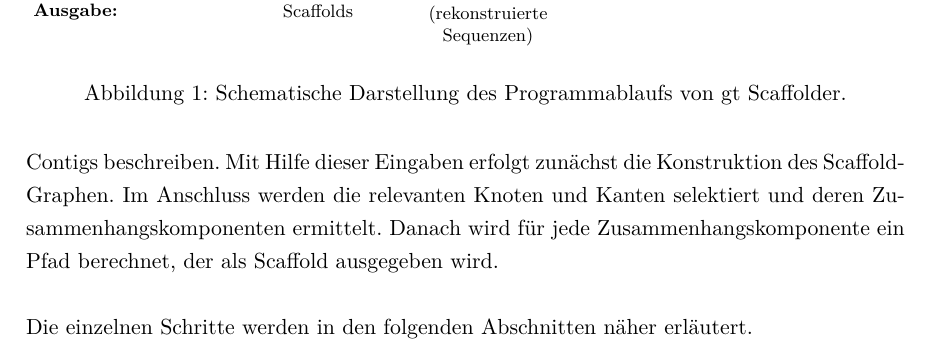
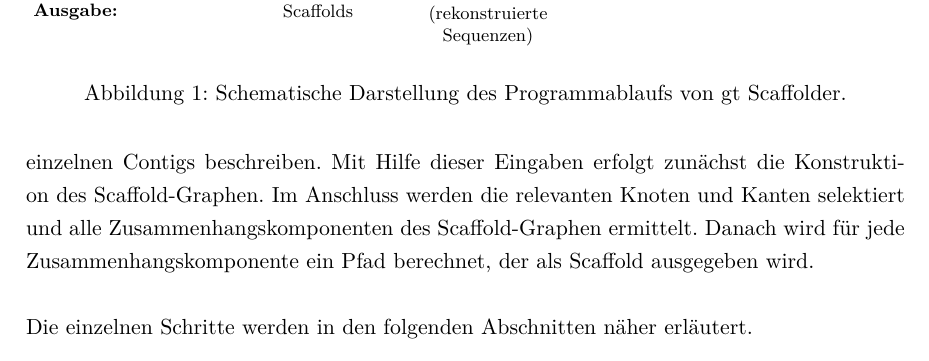
Before and after one commit to dorleosterode/gt-scaffold, a LaTeX paper (doc/ausarbeitung.tex): part of page 5 of 25, cut so that both start at the same text. Compiled offline with pdfLaTeX.

Commit message:
abschnitt 3.1.1 leich umformuliert

```diff
--- a/doc/ausarbeitung.tex
+++ b/doc/ausarbeitung.tex
@@ -202,13 +202,14 @@ eine Evaluation der Ergebnisse.
 \end{figure}
 
 In Abbildung~\ref{abb: gtscaffolder} ist der Programmablauf von gt
-Scaffolder schematisch dargestellt. Als Eingabe dienen Dateien,
-die die Repetitivität, die Sequenz und die Distanzinformationen der Contigs
-beschreiben. Mit Hilfe dieser Eingaben erfolgt zunächst die Konstruktion des
-Scaffold-Graphen. Im Anschluss werden die relevanten Knoten
-und Kanten selektiert und deren Zusammenhangskomponenten ermittelt.
-Danach wird für jede Zusammenhangskomponente ein Pfad berechnet,
-der als Scaffold ausgegeben wird.
+Scaffolder schematisch dargestellt. Als Eingabe dienen Dateien, die
+die Repetitivität, die Sequenz und die Distanzinformationen der
+einzelnen Contigs beschreiben. Mit Hilfe dieser Eingaben erfolgt
+zunächst die Konstruktion des Scaffold-Graphen. Im Anschluss werden
+die relevanten Knoten und Kanten selektiert und alle
+Zusammenhangskomponenten des Scaffold-Graphen ermittelt.  Danach wird
+für jede Zusammenhangskomponente ein Pfad berechnet, der als Scaffold
+ausgegeben wird.
 
 Die einzelnen Schritte werden in den folgenden Abschnitten näher erläutert.
 
```
